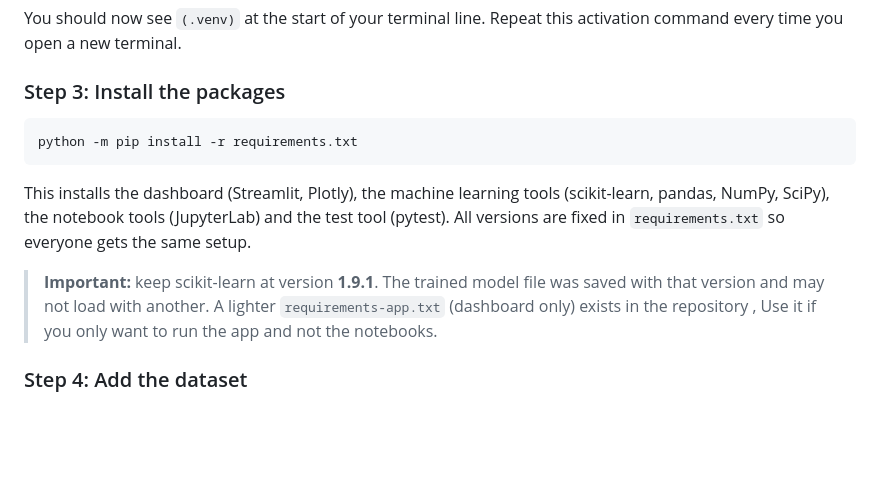
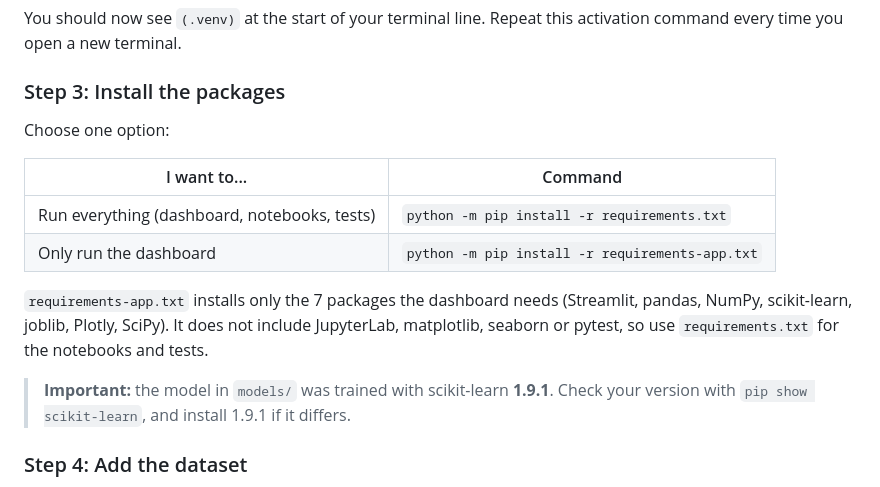
Before and after one commit to RSD-022/Firewall-Traffic-Analyzer, a Markdown page: README_APP_SETUP_USAGE.md, the part around the change. Rendered like a GitHub page; blank space fills up the shorter version.

Commit message:
Revise package installation steps in README
Updated installation instructions for packages and emphasized version control for scikit-learn.

````diff
--- a/README_APP_SETUP_USAGE.md
+++ b/README_APP_SETUP_USAGE.md
@@ -38,14 +38,17 @@ Activate it:
 You should now see `(.venv)` at the start of your terminal line. Repeat this activation command every time you open a new terminal.
 
 ### Step 3: Install the packages
-```bash
-python -m pip install -r requirements.txt
-```
 
-This installs the dashboard (Streamlit, Plotly), the machine learning tools (scikit-learn, pandas, NumPy, SciPy), the notebook tools (JupyterLab) and the test tool (pytest). All versions are fixed in `requirements.txt` so everyone gets the same setup.
+Choose one option:
 
-> **Important:** keep scikit-learn at version **1.9.1**. The trained model file was saved with that version and may not load with another.
-> A lighter `requirements-app.txt` (dashboard only) exists in the repository , Use it if you only want to run the app and not the notebooks.
+| I want to... | Command |
+|---|---|
+| Run everything (dashboard, notebooks, tests) | `python -m pip install -r requirements.txt` |
+| Only run the dashboard | `python -m pip install -r requirements-app.txt` |
+
+`requirements-app.txt` installs only the 7 packages the dashboard needs (Streamlit, pandas, NumPy, scikit-learn, joblib, Plotly, SciPy). It does not include JupyterLab, matplotlib, seaborn or pytest, so use `requirements.txt` for the notebooks and tests.
+
+> **Important:** the model in `models/` was trained with scikit-learn **1.9.1**. Check your version with `pip show scikit-learn`, and install 1.9.1 if it differs.
 
 ### Step 4: Add the dataset
 1. Download the **UCI Internet Firewall Data** (dataset #542) from the UCI Machine Learning Repository. from "https://archive.ics.uci.edu/dataset/542/internet+firewall+data"
````
